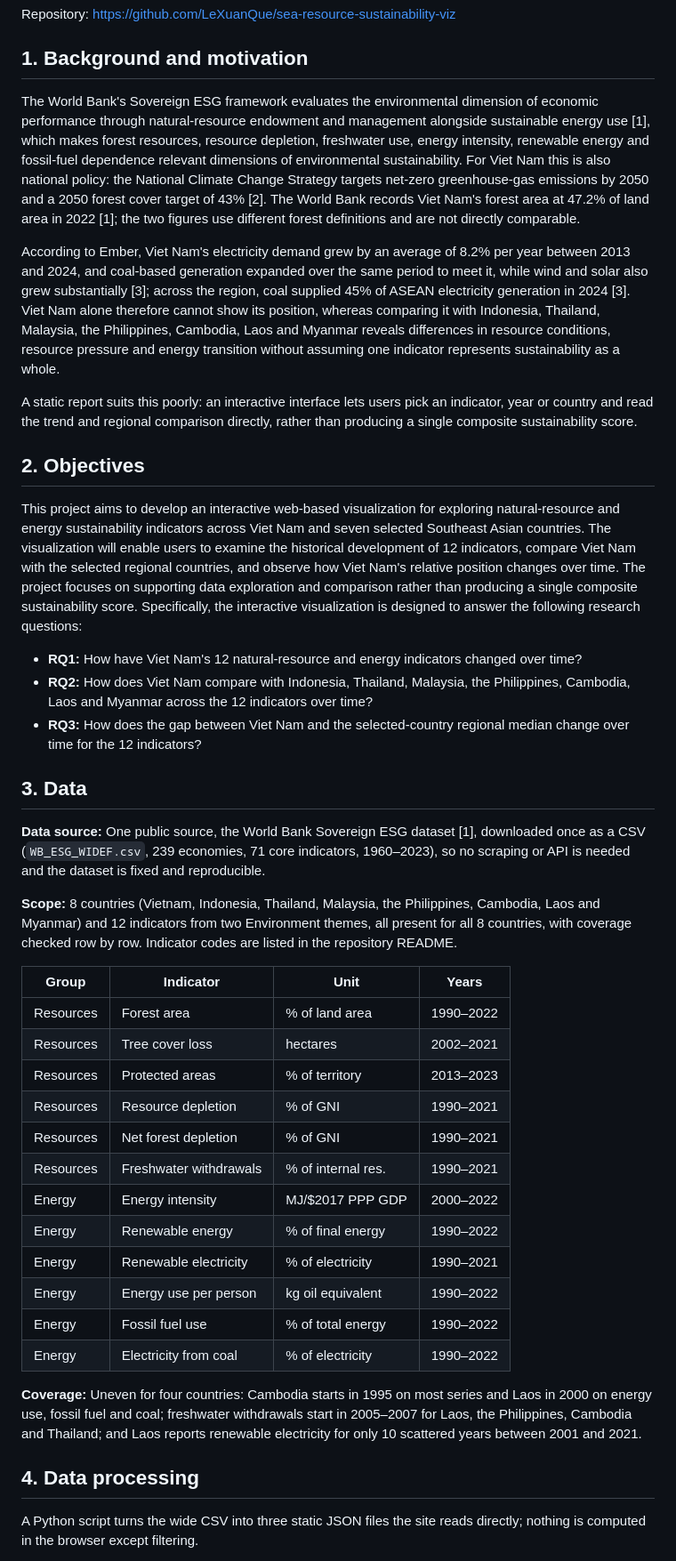
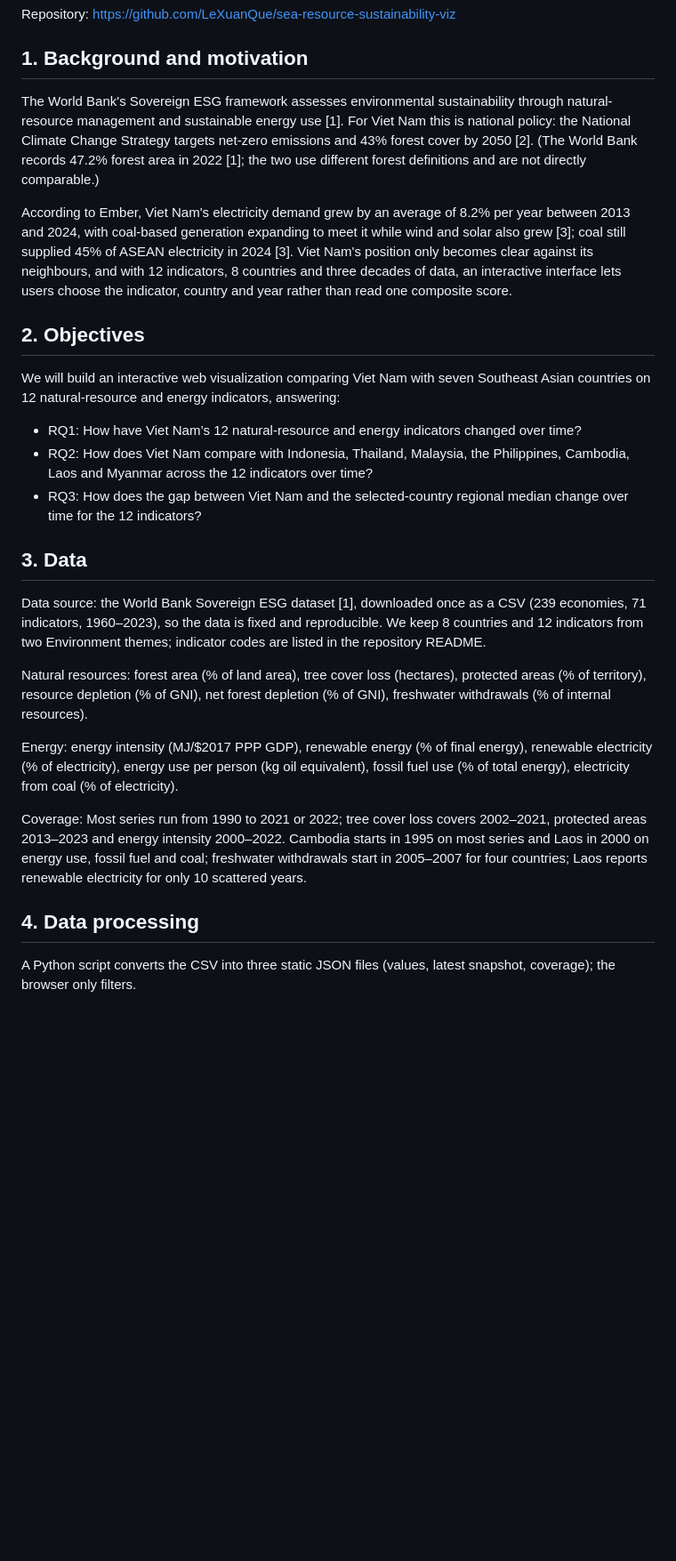
Before and after one commit to LeXuanQue/sea-resource-sustainability-viz, a Markdown page: docs/proposal/proposal.md, the part around one of its changes. Shown at 89% size. Drawn GitHub-style; blank space fills up the shorter version.

```diff
--- a/docs/proposal/proposal.md
+++ b/docs/proposal/proposal.md
@@ -17,44 +17,29 @@ Repository: https://github.com/LeXuanQue/sea-resource-sustainability-viz
 
 ## 1. Background and motivation
 
-The World Bank's Sovereign ESG framework evaluates the environmental dimension of economic performance through natural-resource endowment and management alongside sustainable energy use [1], which makes forest resources, resource depletion, freshwater use, energy intensity, renewable energy and fossil-fuel dependence relevant dimensions of environmental sustainability. For Viet Nam this is also national policy: the National Climate Change Strategy targets net-zero greenhouse-gas emissions by 2050 and a 2050 forest cover target of 43% [2]. The World Bank records Viet Nam's forest area at 47.2% of land area in 2022 [1]; the two figures use different forest definitions and are not directly comparable.
+The World Bank's Sovereign ESG framework assesses environmental sustainability through natural-resource management and sustainable energy use [1]. For Viet Nam this is national policy: the National Climate Change Strategy targets net-zero emissions and 43% forest cover by 2050 [2]. (The World Bank records 47.2% forest area in 2022 [1]; the two use different forest definitions and are not directly comparable.)
 
-According to Ember, Viet Nam's electricity demand grew by an average of 8.2% per year between 2013 and 2024, and coal-based generation expanded over the same period to meet it, while wind and solar also grew substantially [3]; across the region, coal supplied 45% of ASEAN electricity generation in 2024 [3]. Viet Nam alone therefore cannot show its position, whereas comparing it with Indonesia, Thailand, Malaysia, the Philippines, Cambodia, Laos and Myanmar reveals differences in resource conditions, resource pressure and energy transition without assuming one indicator represents sustainability as a whole.
-
-A static report suits this poorly: an interactive interface lets users pick an indicator, year or country and read the trend and regional comparison directly, rather than producing a single composite sustainability score.
+According to Ember, Viet Nam's electricity demand grew by an average of 8.2% per year between 2013 and 2024, with coal-based generation expanding to meet it while wind and solar also grew [3]; coal still supplied 45% of ASEAN electricity in 2024 [3]. Viet Nam's position only becomes clear against its neighbours, and with 12 indicators, 8 countries and three decades of data, an interactive interface lets users choose the indicator, country and year rather than read one composite score.
 
 ## 2. Objectives
 
-This project aims to develop an interactive web-based visualization for exploring natural-resource and energy sustainability indicators across Viet Nam and seven selected Southeast Asian countries. The visualization will enable users to examine the historical development of 12 indicators, compare Viet Nam with the selected regional countries, and observe how Viet Nam's relative position changes over time. The project focuses on supporting data exploration and comparison rather than producing a single composite sustainability score. Specifically, the interactive visualization is designed to answer the following research questions:
+We will build an interactive web visualization comparing Viet Nam with seven Southeast Asian countries on 12 natural-resource and energy indicators, answering:
 
-- **RQ1:** How have Viet Nam's 12 natural-resource and energy indicators changed over time?
-- **RQ2:** How does Viet Nam compare with Indonesia, Thailand, Malaysia, the Philippines, Cambodia, Laos and Myanmar across the 12 indicators over time?
-- **RQ3:** How does the gap between Viet Nam and the selected-country regional median change over time for the 12 indicators?
+- RQ1: How have Viet Nam’s 12 natural-resource and energy indicators changed over time?
+- RQ2: How does Viet Nam compare with Indonesia, Thailand, Malaysia, the Philippines, Cambodia, Laos and Myanmar across the 12 indicators over time?
+- RQ3: How does the gap between Viet Nam and the selected-country regional median change over time for the 12 indicators?
 
 ## 3. Data
 
-**Data source:** One public source, the World Bank Sovereign ESG dataset [1], downloaded once as a CSV (`WB_ESG_WIDEF.csv`, 239 economies, 71 core indicators, 1960–2023), so no scraping or API is needed and the dataset is fixed and reproducible.
+Data source: the World Bank Sovereign ESG dataset [1], downloaded once as a CSV (239 economies, 71 indicators, 1960–2023), so the data is fixed and reproducible. We keep 8 countries and 12 indicators from two Environment themes; indicator codes are listed in the repository README.
 
-**Scope:** 8 countries (Vietnam, Indonesia, Thailand, Malaysia, the Philippines, Cambodia, Laos and Myanmar) and 12 indicators from two Environment themes, all present for all 8 countries, with coverage checked row by row. Indicator codes are listed in the repository README.
+Natural resources: forest area (% of land area), tree cover loss (hectares), protected areas (% of territory), resource depletion (% of GNI), net forest depletion (% of GNI), freshwater withdrawals (% of internal resources).
 
-| Group | Indicator | Unit | Years |
-| --- | --- | --- | --- |
-| Resources | Forest area | % of land area | 1990–2022 |
-| Resources | Tree cover loss | hectares | 2002–2021 |
-| Resources | Protected areas | % of territory | 2013–2023 |
-| Resources | Resource depletion | % of GNI | 1990–2021 |
-| Resources | Net forest depletion | % of GNI | 1990–2021 |
-| Resources | Freshwater withdrawals | % of internal res. | 1990–2021 |
-| Energy | Energy intensity | MJ/$2017 PPP GDP | 2000–2022 |
-| Energy | Renewable energy | % of final energy | 1990–2022 |
-| Energy | Renewable electricity | % of electricity | 1990–2021 |
-| Energy | Energy use per person | kg oil equivalent | 1990–2022 |
-| Energy | Fossil fuel use | % of total energy | 1990–2022 |
-| Energy | Electricity from coal | % of electricity | 1990–2022 |
+Energy: energy intensity (MJ/$2017 PPP GDP), renewable energy (% of final energy), renewable electricity (% of electricity), energy use per person (kg oil equivalent), fossil fuel use (% of total energy), electricity from coal (% of electricity).
 
-**Coverage:** Uneven for four countries: Cambodia starts in 1995 on most series and Laos in 2000 on energy use, fossil fuel and coal; freshwater withdrawals start in 2005–2007 for Laos, the Philippines, Cambodia and Thailand; and Laos reports renewable electricity for only 10 scattered years between 2001 and 2021.
+Coverage: Most series run from 1990 to 2021 or 2022; tree cover loss covers 2002–2021, protected areas 2013–2023 and energy intensity 2000–2022. Cambodia starts in 1995 on most series and Laos in 2000 on energy use, fossil fuel and coal; freshwater withdrawals start in 2005–2007 for four countries; Laos reports renewable electricity for only 10 scattered years.
 
 ## 4. Data processing
 
-A Python script turns the wide CSV into three static JSON files the site reads directly; nothing is computed in the browser except filtering.
+A Python script converts the CSV into three static JSON files (values, latest snapshot, coverage); the browser only filters.
 
```
Also changed, not shown: other parts of docs/proposal/proposal.md (+35 -39 lines).
